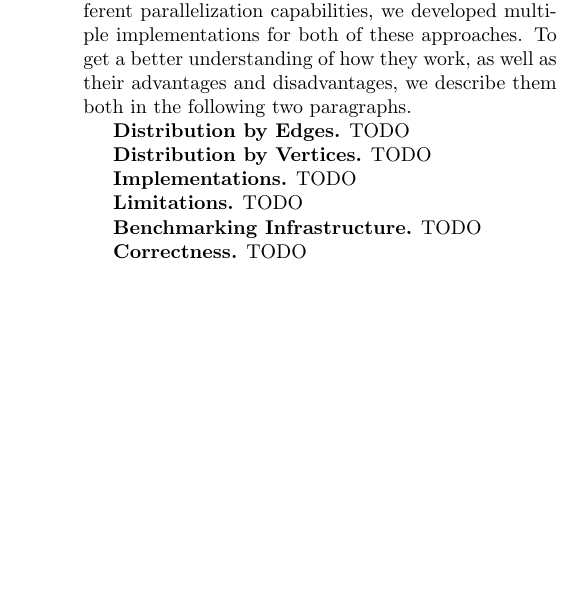
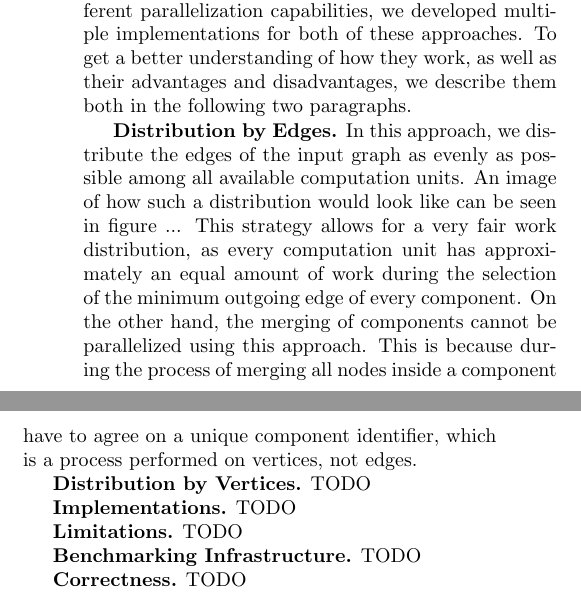
Before and after one commit to ansamuel/parallel-boruvka-project-report, a LaTeX paper (report.tex): part of one column of page 2 of 4 before the commit and two parts of the columns of page 2 of 4 after it, the two joined at a grey line, cut so that both start at the same text, the shorter picture padded with empty space. Compiled offline with pdfLaTeX.

Commit message:
Add distribution by edges paragraph to approach

```diff
--- a/report.tex
+++ b/report.tex
@@ -194,7 +194,12 @@ implementations for both of these approaches. To get a better understanding of h
 advantages and disadvantages, we describe them both in the following two paragraphs.
 
 \mypar{Distribution by Edges}
-TODO
+In this approach, we distribute the edges of the input graph as evenly as possible among all available computation
+units. An image of how such a distribution would look like can be seen in figure ... % TODO
+This strategy allows for a very fair work distribution, as every computation unit has approximately an equal amount of
+work during the selection of the minimum outgoing edge of every component. On the other hand, the merging of components
+cannot be parallelized using this approach. This is because during the process of merging all nodes inside a component
+have to agree on a unique component identifier, which is a process performed on vertices, not edges.
 
 \mypar{Distribution by Vertices}
 TODO
```
